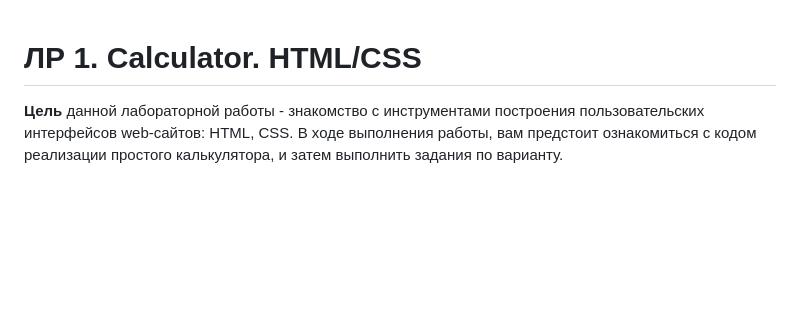
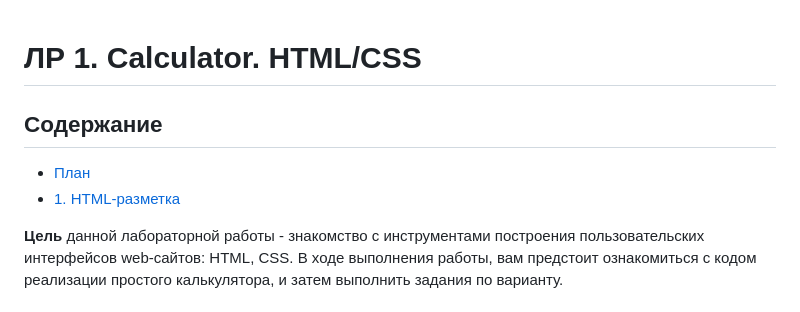
Before and after one commit to Asgdhd/JavaScript_2026_Applications_for_Advanced_Training, a Markdown page: README.md, the part around the change. GitHub-like rendering; blank space fills up the shorter version.

```diff
--- a/README.md
+++ b/README.md
@@ -1,4 +1,8 @@
 # ЛР 1. Calculator. HTML/CSS
+
+## Содержание
+- [План](#план)
+- [1. HTML-разметка](#1-html-разметка)
 
 **Цель** данной лабораторной работы - знакомство с инструментами построения пользовательских интерфейсов web-сайтов: HTML, CSS. В ходе выполнения работы, вам предстоит ознакомиться с кодом реализации простого калькулятора,  и затем выполнить задания по варианту.
 
```
